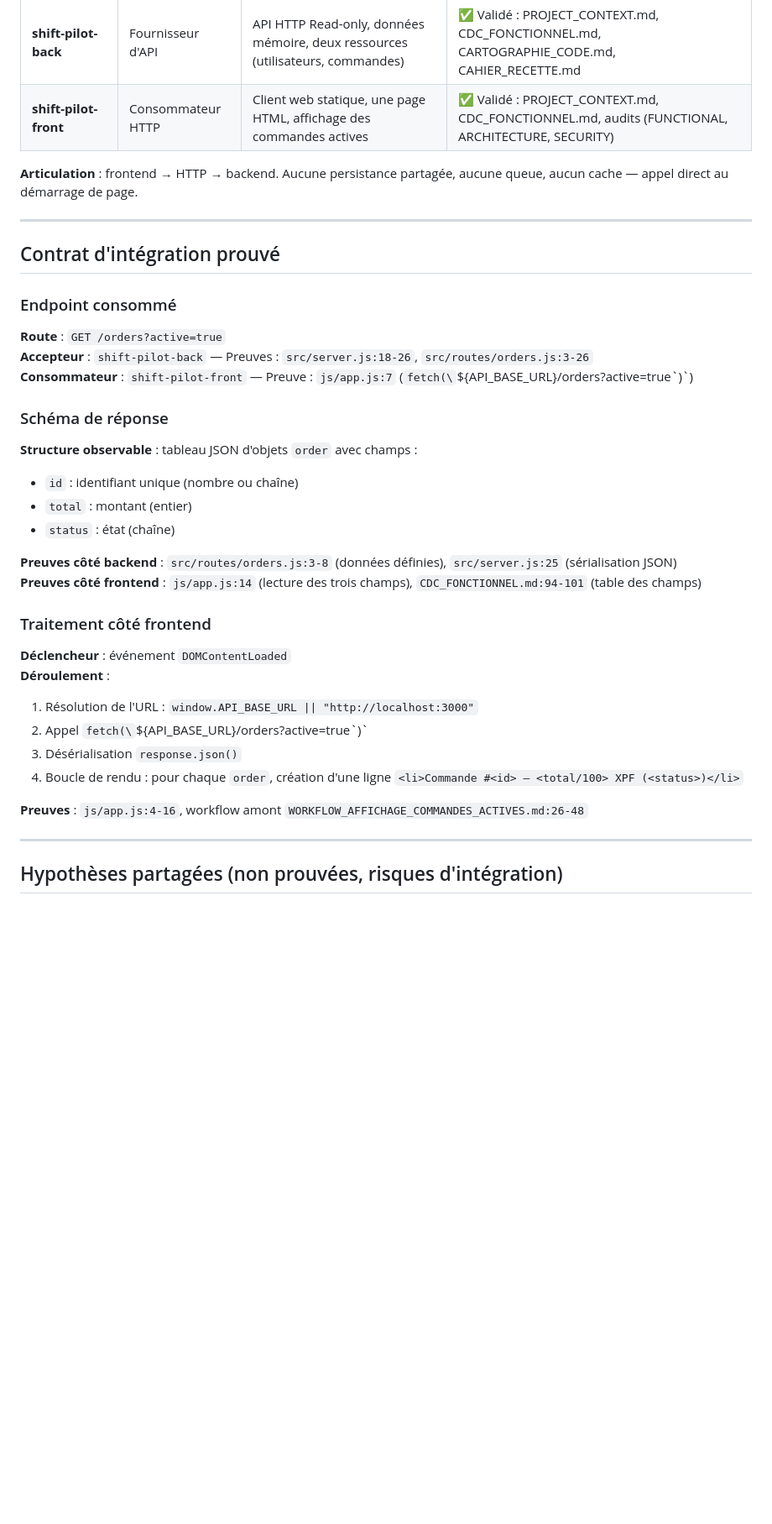
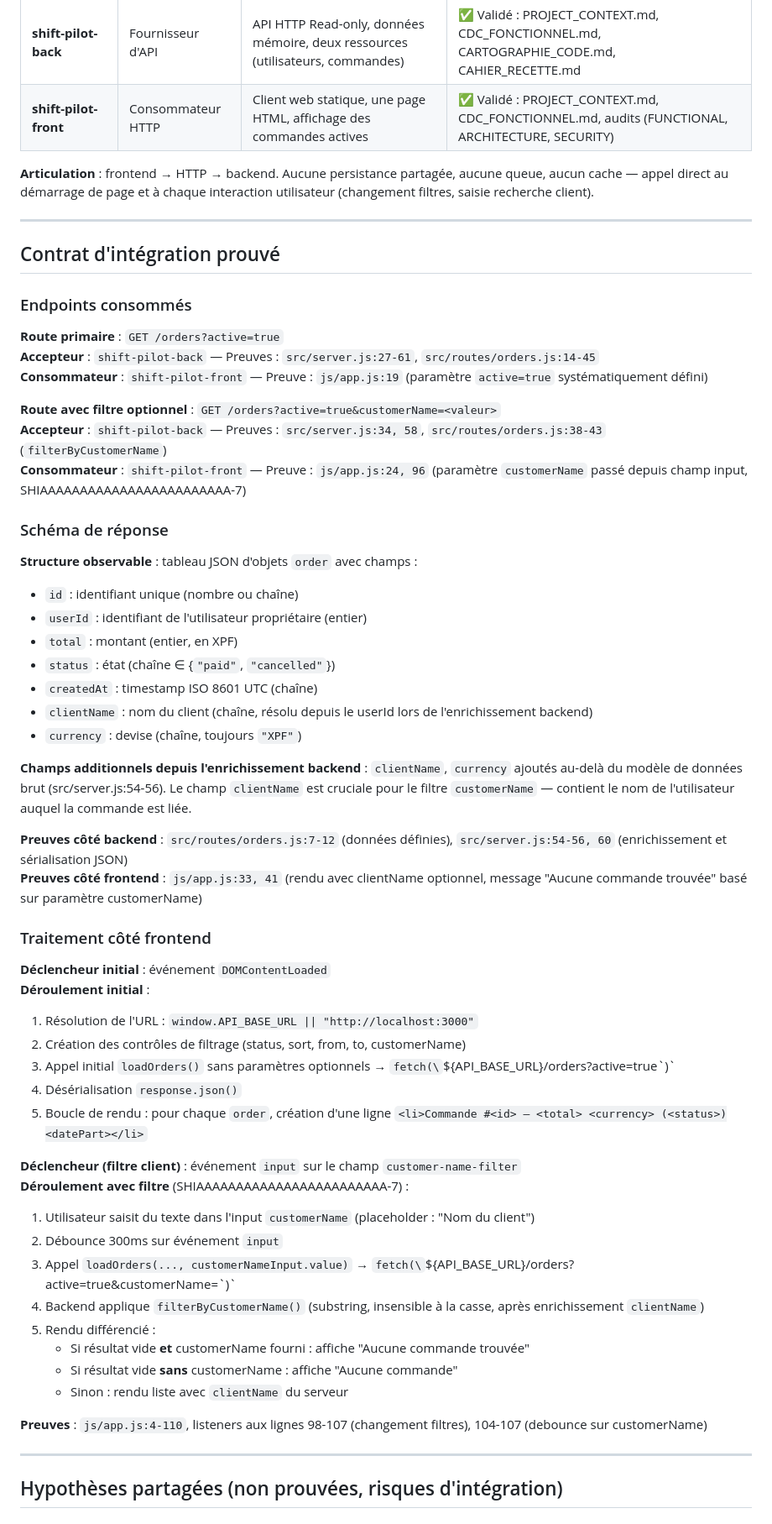
Before and after one commit to arthurfromtahiti/shift-pilot-front, a Markdown page: .onboarding/ECOSYSTEME.md, the part around one of its changes. Shown at 84% size. Drawn GitHub-style; blank space fills up the shorter version.

Commit message:
docs: mise à jour ECOSYSTEME.md pour SHIAAAAAAAAAAAAAAAAAAAAAAAA-7 (recherche par nom de client)
- Documenter l'endpoint optionnel GET /orders?customerName=<valeur> en plus du active=true
- Actualiser le schéma de réponse : ajouter clientName, currency, userId, createdAt
- Clarifier que clientName est enrichi au backend depuis userId
- Documenter le traitement frontend : input avec débounce 300ms, message d'erreur différencié
- Ajouter nouvelle hypothèse prouvée : enrichissement clientName comme dépendance du filtre
- Renommer section 4 (hypothèses) pour éviter confusion avec nouvelle section enrichissement
- Mettre à jour références shift-pilot-back et shift-pilot-front avec détails SHIAAAAAAAAAAAAAAAAAAAAAAAA-7

Co-Authored-By: Claude Haiku 4.5 <noreply@anthropic.com>

```diff
--- a/.onboarding/ECOSYSTEME.md
+++ b/.onboarding/ECOSYSTEME.md
@@ -13,38 +13,60 @@
 | **shift-pilot-back** | Fournisseur d'API | API HTTP Read-only, données mémoire, deux ressources (utilisateurs, commandes) | ✅ Validé : PROJECT_CONTEXT.md, CDC_FONCTIONNEL.md, CARTOGRAPHIE_CODE.md, CAHIER_RECETTE.md |
 | **shift-pilot-front** | Consommateur HTTP | Client web statique, une page HTML, affichage des commandes actives | ✅ Validé : PROJECT_CONTEXT.md, CDC_FONCTIONNEL.md, audits (FUNCTIONAL, ARCHITECTURE, SECURITY) |
 
-**Articulation** : frontend → HTTP → backend. Aucune persistance partagée, aucune queue, aucun cache — appel direct au démarrage de page.
+**Articulation** : frontend → HTTP → backend. Aucune persistance partagée, aucune queue, aucun cache — appel direct au démarrage de page et à chaque interaction utilisateur (changement filtres, saisie recherche client).
 
 ---
 
 ## Contrat d'intégration prouvé
 
-### Endpoint consommé
+### Endpoints consommés
 
-**Route** : `GET /orders?active=true`
-**Accepteur** : `shift-pilot-back` — Preuves : `src/server.js:18-26`, `src/routes/orders.js:3-26`
-**Consommateur** : `shift-pilot-front` — Preuve : `js/app.js:7` (`fetch(\`${API_BASE_URL}/orders?active=true\`)`)
+**Route primaire** : `GET /orders?active=true`
+**Accepteur** : `shift-pilot-back` — Preuves : `src/server.js:27-61`, `src/routes/orders.js:14-45`
+**Consommateur** : `shift-pilot-front` — Preuve : `js/app.js:19` (paramètre `active=true` systématiquement défini)
+
+**Route avec filtre optionnel** : `GET /orders?active=true&customerName=<valeur>`
+**Accepteur** : `shift-pilot-back` — Preuves : `src/server.js:34, 58`, `src/routes/orders.js:38-43` (`filterByCustomerName`)
+**Consommateur** : `shift-pilot-front` — Preuve : `js/app.js:24, 96` (paramètre `customerName` passé depuis champ input, SHIAAAAAAAAAAAAAAAAAAAAAAAA-7)
 
 ### Schéma de réponse
 
 **Structure observable** : tableau JSON d'objets `order` avec champs :
 - `id` : identifiant unique (nombre ou chaîne)
-- `total` : montant (entier)
-- `status` : état (chaîne)
+- `userId` : identifiant de l'utilisateur propriétaire (entier)
+- `total` : montant (entier, en XPF)
+- `status` : état (chaîne ∈ {`"paid"`, `"cancelled"`})
+- `createdAt` : timestamp ISO 8601 UTC (chaîne)
+- `clientName` : nom du client (chaîne, résolu depuis le userId lors de l'enrichissement backend)
+- `currency` : devise (chaîne, toujours `"XPF"`)
 
-**Preuves côté backend** : `src/routes/orders.js:3-8` (données définies), `src/server.js:25` (sérialisation JSON)
-**Preuves côté frontend** : `js/app.js:14` (lecture des trois champs), `CDC_FONCTIONNEL.md:94-101` (table des champs)
+**Champs additionnels depuis l'enrichissement backend** : `clientName`, `currency` ajoutés au-delà du modèle de données brut (src/server.js:54-56). Le champ `clientName` est cruciale pour le filtre `customerName` — contient le nom de l'utilisateur auquel la commande est liée.
+
+**Preuves côté backend** : `src/routes/orders.js:7-12` (données définies), `src/server.js:54-56, 60` (enrichissement et sérialisation JSON)
+**Preuves côté frontend** : `js/app.js:33, 41` (rendu avec clientName optionnel, message "Aucune commande trouvée" basé sur paramètre customerName)
 
 ### Traitement côté frontend
 
-**Déclencheur** : événement `DOMContentLoaded`
-**Déroulement** :
+**Déclencheur initial** : événement `DOMContentLoaded`
+**Déroulement initial** :
 1. Résolution de l'URL : `window.API_BASE_URL || "http://localhost:3000"`
-2. Appel `fetch(\`${API_BASE_URL}/orders?active=true\`)`
-3. Désérialisation `response.json()`
-4. Boucle de rendu : pour chaque `order`, création d'une ligne `<li>Commande #<id> — <total/100> XPF (<status>)</li>`
+2. Création des contrôles de filtrage (status, sort, from, to, customerName)
+3. Appel initial `loadOrders()` sans paramètres optionnels → `fetch(\`${API_BASE_URL}/orders?active=true\`)`
+4. Désérialisation `response.json()`
+5. Boucle de rendu : pour chaque `order`, création d'une ligne `<li>Commande #<id> — <total> <currency> (<status>)<datePart></li>`
 
-**Preuves** : `js/app.js:4-16`, workflow amont `WORKFLOW_AFFICHAGE_COMMANDES_ACTIVES.md:26-48`
+**Déclencheur (filtre client)** : événement `input` sur le champ `customer-name-filter`
+**Déroulement avec filtre** (SHIAAAAAAAAAAAAAAAAAAAAAAAA-7) :
+1. Utilisateur saisit du texte dans l'input `customerName` (placeholder : "Nom du client")
+2. Débounce 300ms sur événement `input`
+3. Appel `loadOrders(..., customerNameInput.value)` → `fetch(\`${API_BASE_URL}/orders?active=true&customerName=<valeur>\`)`
+4. Backend applique `filterByCustomerName()` (substring, insensible à la casse, après enrichissement `clientName`)
+5. Rendu différencié :
+   - Si résultat vide **et** customerName fourni : affiche "Aucune commande trouvée"
+   - Si résultat vide **sans** customerName : affiche "Aucune commande"
+   - Sinon : rendu liste avec `clientName` du serveur
+
+**Preuves** : `js/app.js:4-110`, listeners aux lignes 98-107 (changement filtres), 104-107 (debounce sur customerName)
 
 ---
 
```
Also changed, not shown: other parts of .onboarding/ECOSYSTEME.md (+21 -6 lines).
